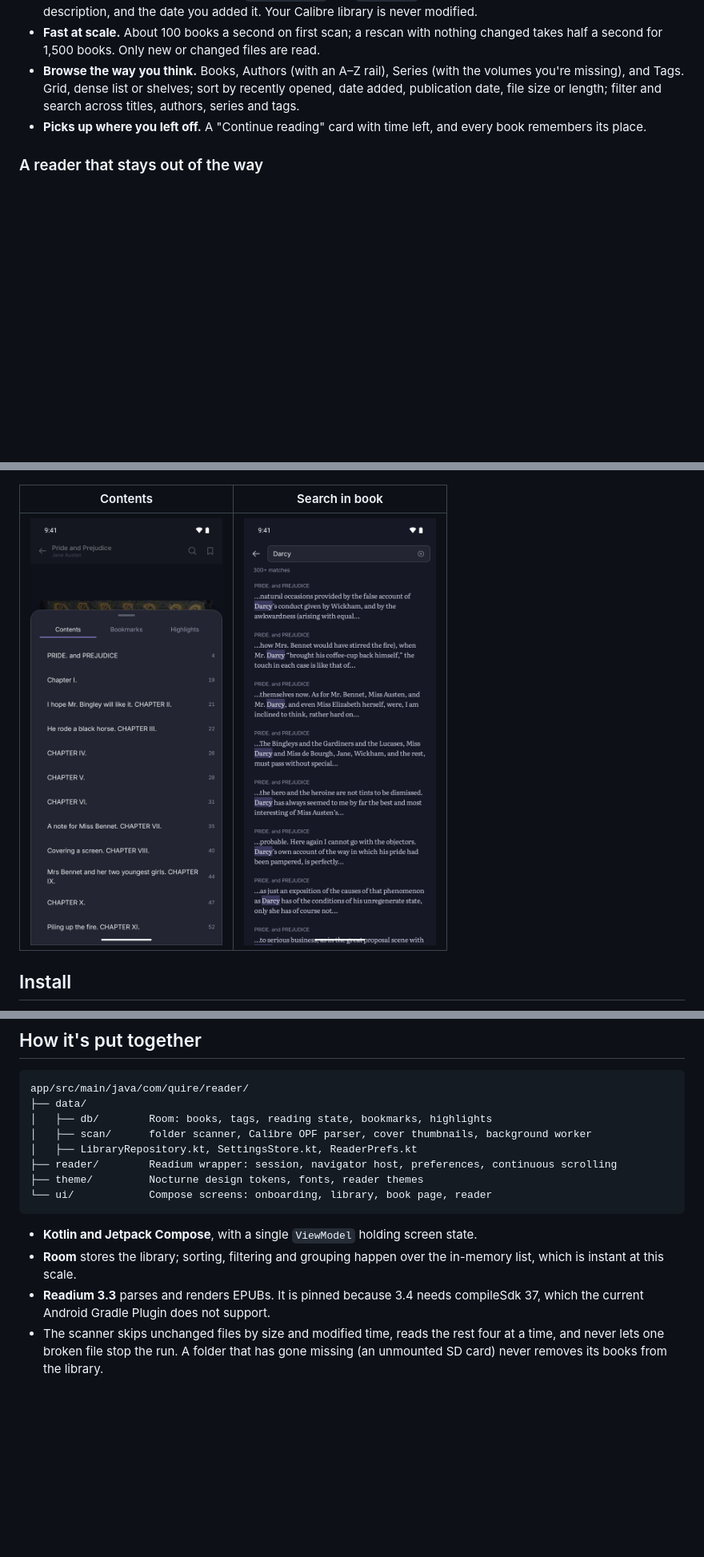
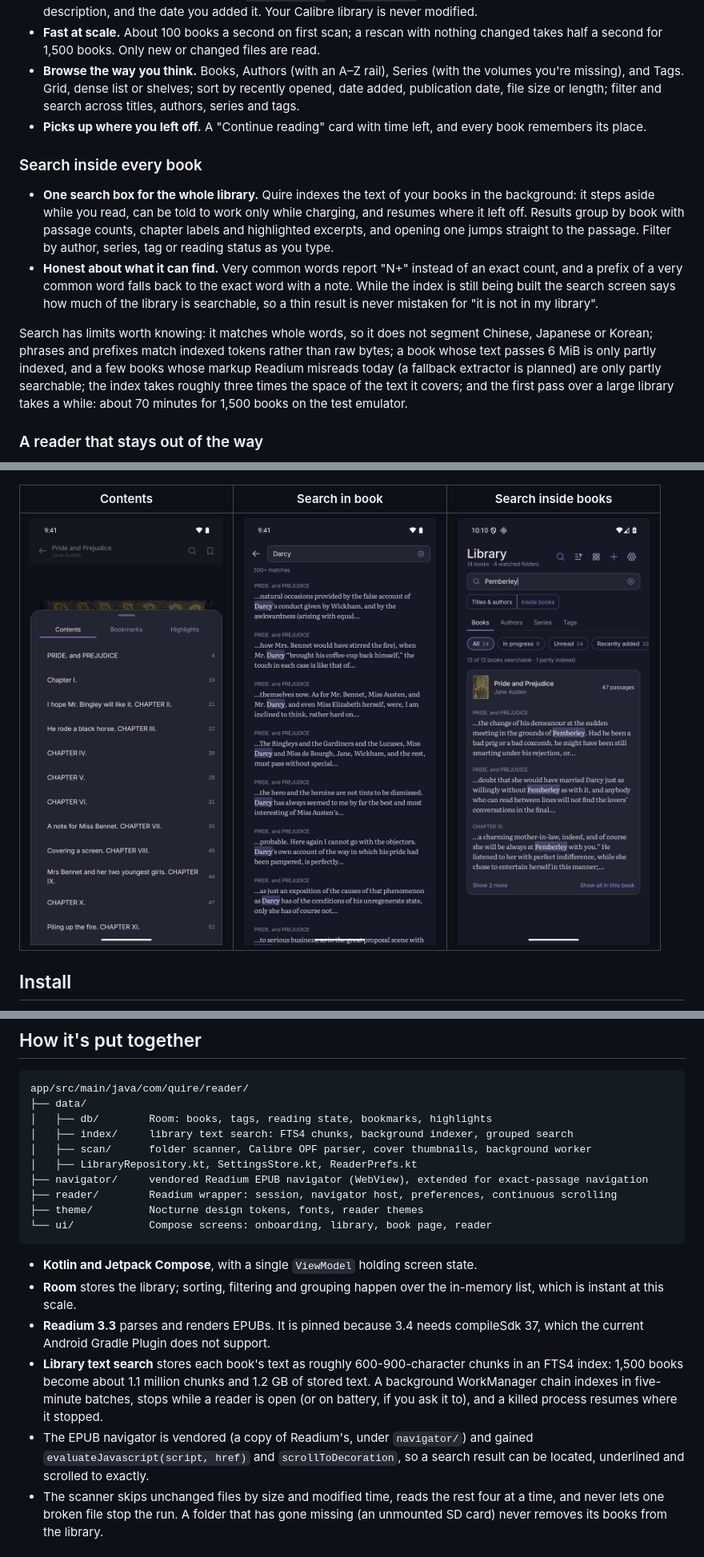
Before and after one commit to sekhnat/Quire, a Markdown page: README.md, 3 parts joined by grey strips. Shown at 80% size. Drawn GitHub-style; pictures changed too: docs/screenshots/search-text.png (added); blank space fills up the shorter version.

```diff
--- a/README.md
+++ b/README.md
@@ -23,6 +23,13 @@ Quire is a quiet replacement for Librera and Moon+ Reader. It watches the folder
 - **Fast at scale.** About 100 books a second on first scan; a rescan with nothing changed takes half a second for 1,500 books. Only new or changed files are read.
 - **Browse the way you think.** Books, Authors (with an A–Z rail), Series (with the volumes you're missing), and Tags. Grid, dense list or shelves; sort by recently opened, date added, publication date, file size or length; filter and search across titles, authors, series and tags.
 - **Picks up where you left off.** A "Continue reading" card with time left, and every book remembers its place.
+
+### Search inside every book
+
+- **One search box for the whole library.** Quire indexes the text of your books in the background: it steps aside while you read, can be told to work only while charging, and resumes where it left off. Results group by book with passage counts, chapter labels and highlighted excerpts, and opening one jumps straight to the passage. Filter by author, series, tag or reading status as you type.
+- **Honest about what it can find.** Very common words report "N+" instead of an exact count, and a prefix of a very common word falls back to the exact word with a note. While the index is still being built the search screen says how much of the library is searchable, so a thin result is never mistaken for "it is not in my library".
+
+Search has limits worth knowing: it matches whole words, so it does not segment Chinese, Japanese or Korean; phrases and prefixes match indexed tokens rather than raw bytes; a book whose text passes 6 MiB is only partly indexed, and a few books whose markup Readium misreads today (a fallback extractor is planned) are only partly searchable; the index takes roughly three times the space of the text it covers; and the first pass over a large library takes a while: about 70 minutes for 1,500 books on the test emulator.
 
 ### A reader that stays out of the way
 - **Real EPUB rendering** through the [Readium toolkit](https://github.com/readium/kotlin-toolkit): images, tables, footnotes, internal links and publisher CSS all work.
@@ -55,9 +62,9 @@ Quire is a quiet replacement for Librera and Moon+ Reader. It watches the folder
 |:---:|:---:|:---:|
 | <img src="docs/screenshots/reader-night.png" width="240"> | <img src="docs/screenshots/reader-black.png" width="240"> | <img src="docs/screenshots/display.png" width="240"> |
 
-| Contents | Search in book |
-|:---:|:---:|
-| <img src="docs/screenshots/contents.png" width="240"> | <img src="docs/screenshots/search.png" width="240"> |
+| Contents | Search in book | Search inside books |
+|:---:|:---:|:---:|
+| <img src="docs/screenshots/contents.png" width="240"> | <img src="docs/screenshots/search.png" width="240"> | <img src="docs/screenshots/search-text.png" width="240"> |
 
 ## Install
 
@@ -89,8 +96,10 @@ adb push my-books/ /sdcard/Books/
 app/src/main/java/com/quire/reader/
 ├── data/
 │   ├── db/        Room: books, tags, reading state, bookmarks, highlights
+│   ├── index/     library text search: FTS4 chunks, background indexer, grouped search
 │   ├── scan/      folder scanner, Calibre OPF parser, cover thumbnails, background worker
 │   ├── LibraryRepository.kt, SettingsStore.kt, ReaderPrefs.kt
+├── navigator/     vendored Readium EPUB navigator (WebView), extended for exact-passage navigation
 ├── reader/        Readium wrapper: session, navigator host, preferences, continuous scrolling
 ├── theme/         Nocturne design tokens, fonts, reader themes
 └── ui/            Compose screens: onboarding, library, book page, reader
@@ -99,6 +108,8 @@ app/src/main/java/com/quire/reader/
 - **Kotlin and Jetpack Compose**, with a single `ViewModel` holding screen state.
 - **Room** stores the library; sorting, filtering and grouping happen over the in-memory list, which is instant at this scale.
 - **Readium 3.3** parses and renders EPUBs. It is pinned because 3.4 needs compileSdk 37, which the current Android Gradle Plugin does not support.
+- **Library text search** stores each book's text as roughly 600-900-character chunks in an FTS4 index: 1,500 books become about 1.1 million chunks and 1.2 GB of stored text. A background WorkManager chain indexes in five-minute batches, stops while a reader is open (or on battery, if you ask it to), and a killed process resumes where it stopped.
+- The EPUB navigator is vendored (a copy of Readium's, under `navigator/`) and gained `evaluateJavascript(script, href)` and `scrollToDecoration`, so a search result can be located, underlined and scrolled to exactly.
 - The scanner skips unchanged files by size and modified time, reads the rest four at a time, and never lets one broken file stop the run. A folder that has gone missing (an unmounted SD card) never removes its books from the library.
 
 ## Design
```
Also changed, not shown: plans/library-text-search-finish.md (added, +178 -0 lines), 2 other files.
